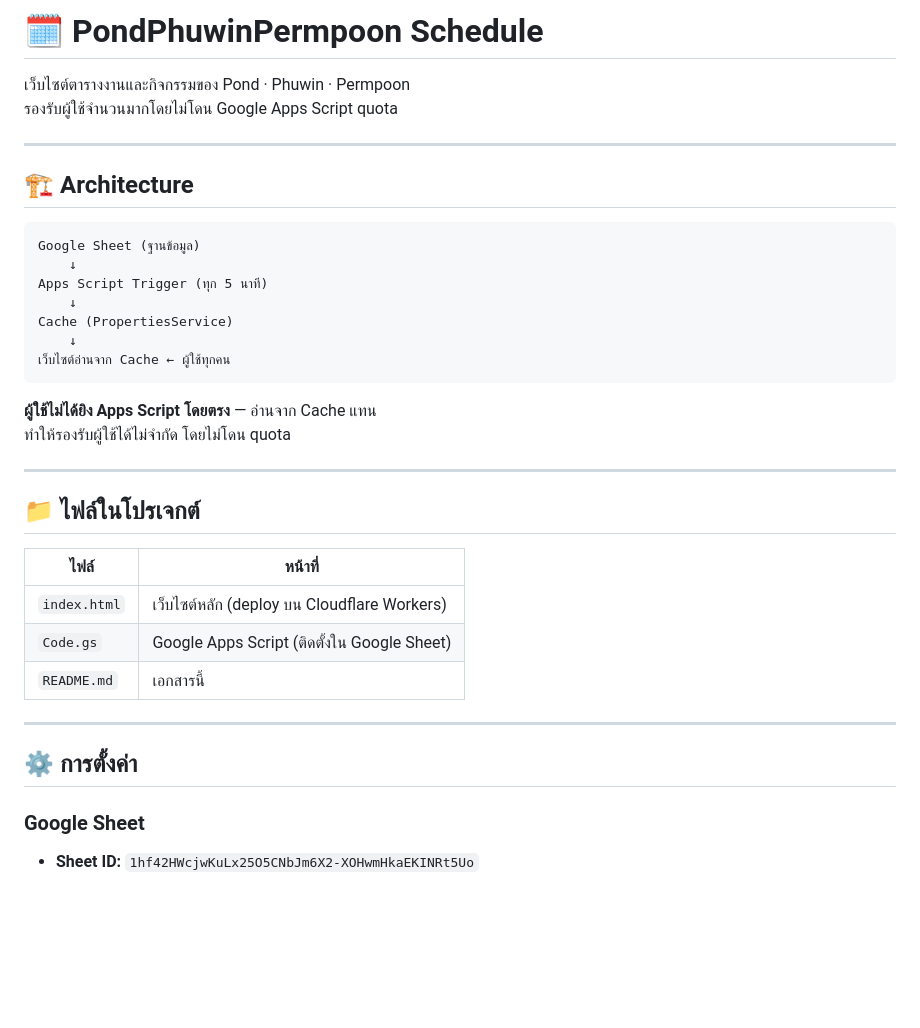
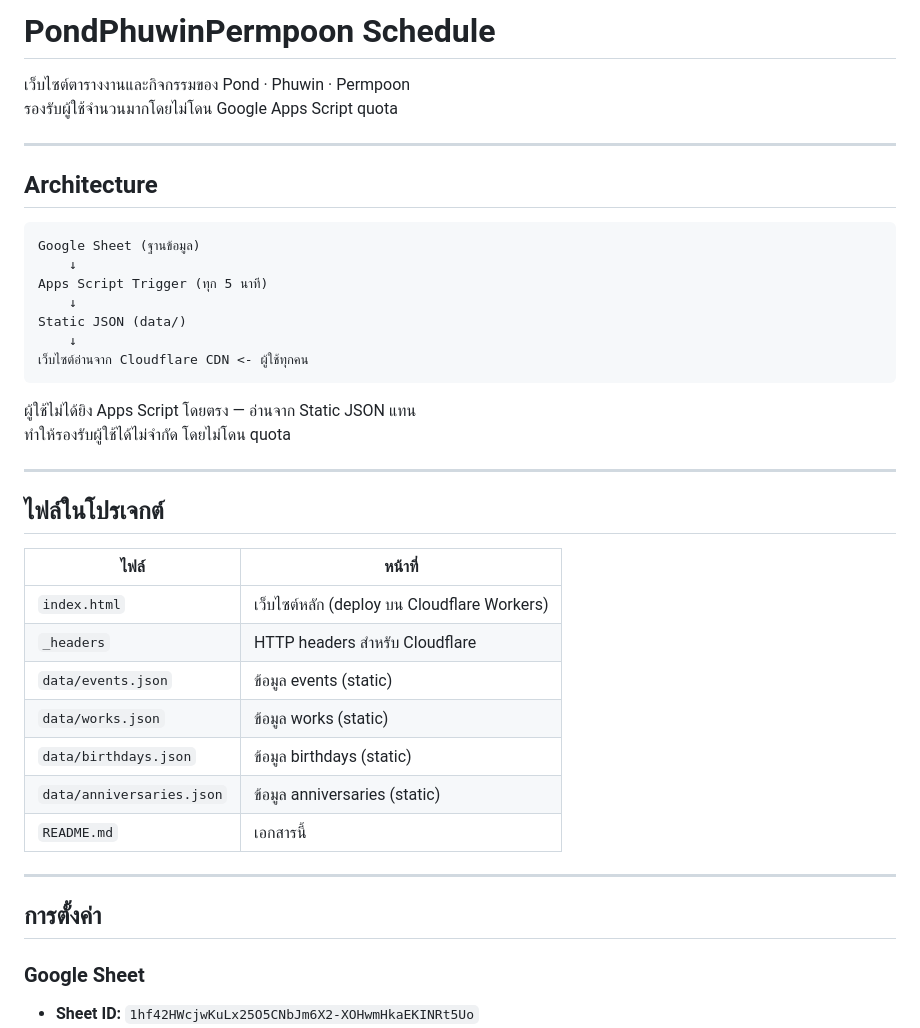
Before and after one commit to ppw1257/pppfam, a Markdown page: README.md, the part around one of its changes. Rendered like a GitHub page; blank space fills up the shorter version.

````diff
--- a/README.md
+++ b/README.md
@@ -1,38 +1,42 @@
-# 🗓️ PondPhuwinPermpoon Schedule
+# PondPhuwinPermpoon Schedule
 
 เว็บไซต์ตารางงานและกิจกรรมของ Pond · Phuwin · Permpoon
 รองรับผู้ใช้จำนวนมากโดยไม่โดน Google Apps Script quota
 
 ---
 
-## 🏗️ Architecture
+## Architecture
 
 ```
 Google Sheet (ฐานข้อมูล)
     ↓
 Apps Script Trigger (ทุก 5 นาที)
     ↓
-Cache (PropertiesService)
+Static JSON (data/)
     ↓
-เว็บไซต์อ่านจาก Cache ← ผู้ใช้ทุกคน
+เว็บไซต์อ่านจาก Cloudflare CDN <- ผู้ใช้ทุกคน
 ```
 
-**ผู้ใช้ไม่ได้ยิง Apps Script โดยตรง** — อ่านจาก Cache แทน
+ผู้ใช้ไม่ได้ยิง Apps Script โดยตรง — อ่านจาก Static JSON แทน
 ทำให้รองรับผู้ใช้ได้ไม่จำกัด โดยไม่โดน quota
 
 ---
 
-## 📁 ไฟล์ในโปรเจกต์
+## ไฟล์ในโปรเจกต์
 
 | ไฟล์ | หน้าที่ |
 |---|---|
 | `index.html` | เว็บไซต์หลัก (deploy บน Cloudflare Workers) |
-| `Code.gs` | Google Apps Script (ติดตั้งใน Google Sheet) |
+| `_headers` | HTTP headers สำหรับ Cloudflare |
+| `data/events.json` | ข้อมูล events (static) |
+| `data/works.json` | ข้อมูล works (static) |
+| `data/birthdays.json` | ข้อมูล birthdays (static) |
+| `data/anniversaries.json` | ข้อมูล anniversaries (static) |
 | `README.md` | เอกสารนี้ |
 
 ---
 
-## ⚙️ การตั้งค่า
+## การตั้งค่า
 
 ### Google Sheet
 - **Sheet ID:** `1hf42HWcjwKuLx25O5CNbJm6X2-XOHwmHkaEKINRt5Uo`
````
Also changed, not shown: other parts of README.md (+17 -17 lines).
